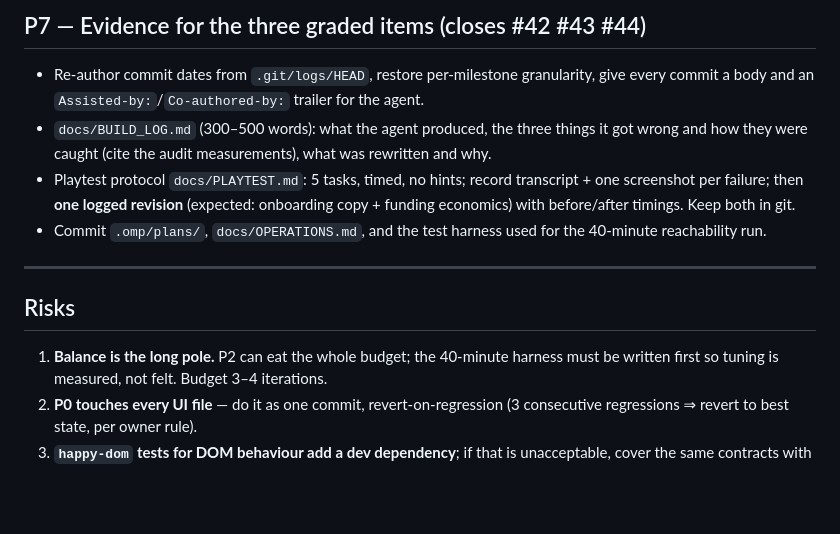
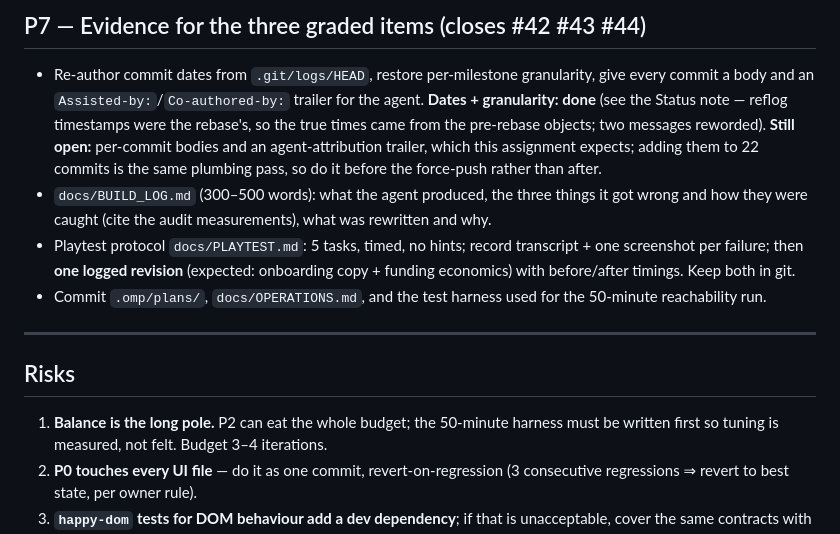
Before and after one commit to VestigeClub/hedgefoundry, a Markdown page: .omp/plans/2026-08-27-game-completion.md, the part around one of its changes. Rendered like a GitHub page; blank space fills up the shorter version.

```diff
--- a/.omp/plans/2026-08-27-game-completion.md
+++ b/.omp/plans/2026-08-27-game-completion.md
@@ -169,18 +200,22 @@ Everything else is untestable until a click does what it looks like.
 
 - Re-author commit dates from `.git/logs/HEAD`, restore per-milestone granularity, give every commit
   a body and an `Assisted-by:`/`Co-authored-by:` trailer for the agent.
+  **Dates + granularity: done** (see the Status note — reflog timestamps were the rebase's, so the
+  true times came from the pre-rebase objects; two messages reworded). **Still open:** per-commit
+  bodies and an agent-attribution trailer, which this assignment expects; adding them to 22 commits
+  is the same plumbing pass, so do it before the force-push rather than after.
 - `docs/BUILD_LOG.md` (300–500 words): what the agent produced, the three things it got wrong and
   how they were caught (cite the audit measurements), what was rewritten and why.
 - Playtest protocol `docs/PLAYTEST.md`: 5 tasks, timed, no hints; record transcript + one screenshot
   per failure; then **one logged revision** (expected: onboarding copy + funding economics) with
   before/after timings. Keep both in git.
-- Commit `.omp/plans/`, `docs/OPERATIONS.md`, and the test harness used for the 40-minute reachability run.
+- Commit `.omp/plans/`, `docs/OPERATIONS.md`, and the test harness used for the 50-minute reachability run.
 
 ---
 
 ## Risks
 
-1. **Balance is the long pole.** P2 can eat the whole budget; the 40-minute harness must be written
+1. **Balance is the long pole.** P2 can eat the whole budget; the 50-minute harness must be written
    first so tuning is measured, not felt. Budget 3–4 iterations.
 2. **P0 touches every UI file** — do it as one commit, revert-on-regression (3 consecutive
    regressions ⇒ revert to best state, per owner rule).
```
Also changed, not shown: other parts of .omp/plans/2026-08-27-game-completion.md (+34 -3 lines).
